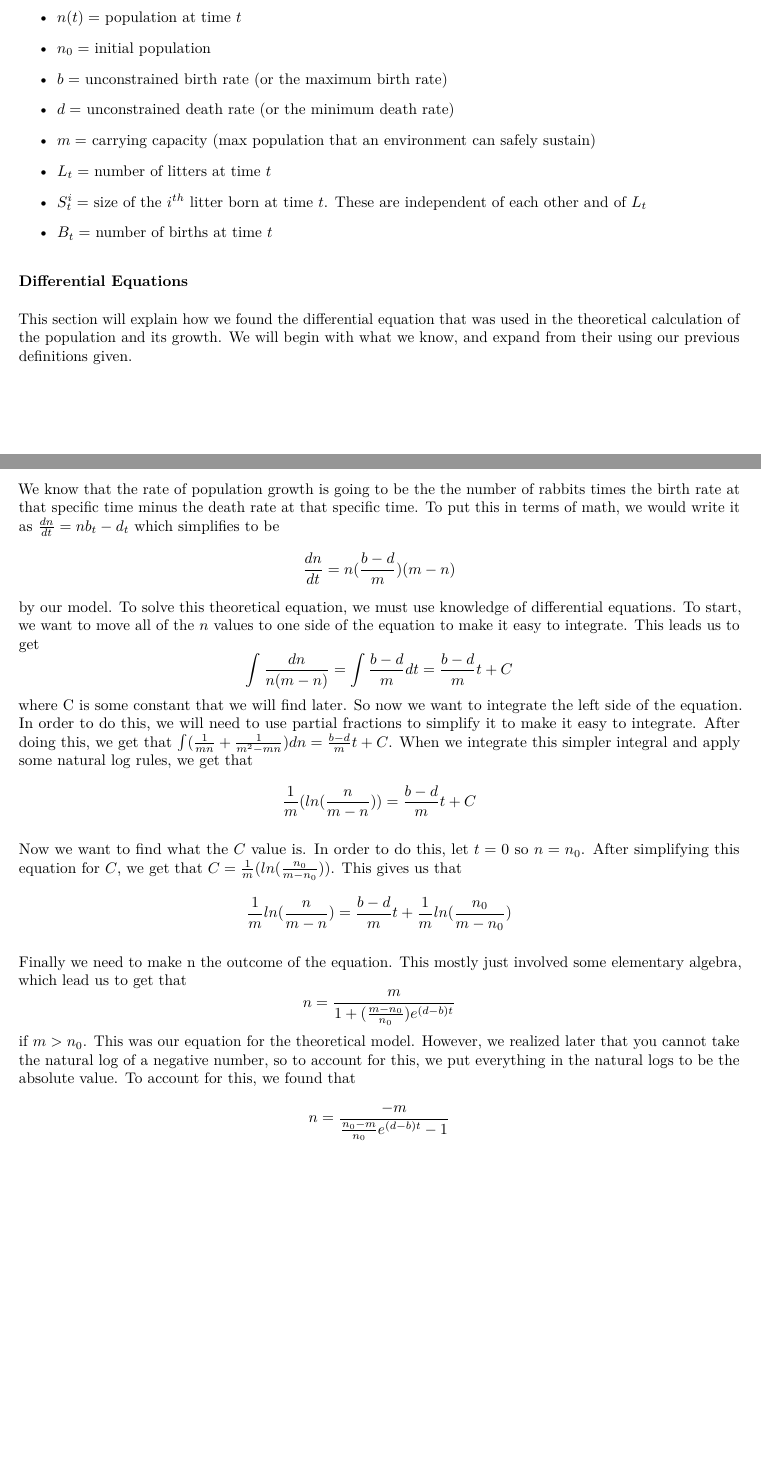
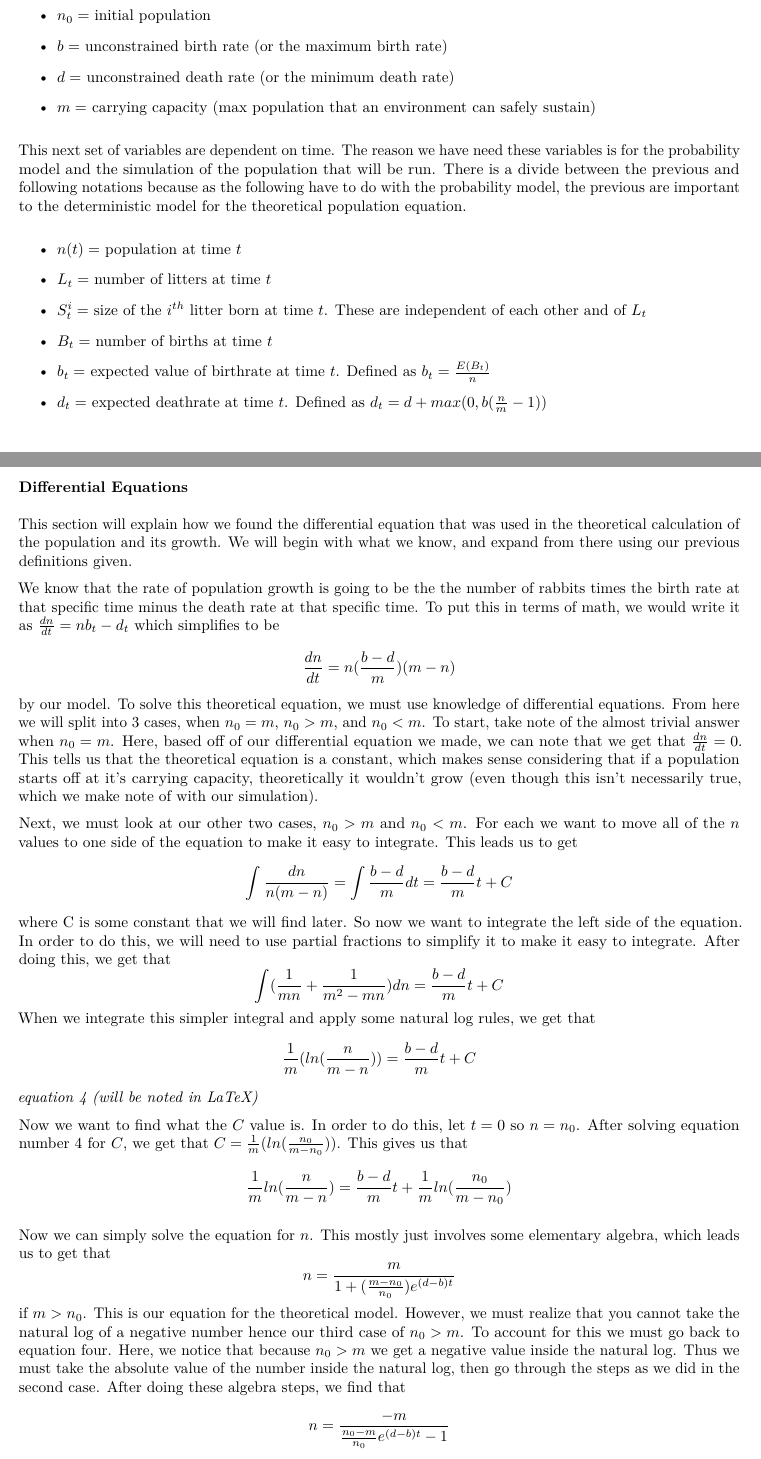
Before and after one commit to obewanjacobi/shinyBio, an R Markdown document (thesis/Thesis.Rmd): two parts of pages 3 and 4 of 4 before the commit and two parts of pages 3 and 4 of 5 after it, joined at a grey line, cut so that both start at the same text, the shorter picture padded with empty space. The pictures show the output file thesis/Thesis.pdf that the author committed with the source.

Commit message:
Changes made based off of discussions in meeting. Split differential equation solution into cases, added things into variable definitions, and split the definitions into deterministic variables and variables that rely on time for the probability model.

```diff
--- a/thesis/Thesis.Rmd
+++ b/thesis/Thesis.Rmd
@@ -45,8 +45,6 @@ GitHub is used for similar things, however it has a nicer user interface, and is
 
 Before one can understand the methods and reasoning behind each step of making this app, one must first understand where the math comes from that the app is based on. Our model relies on the use of differential equations and their solutions for the theoretical portion of the app, and probability and statistical models for the simulations made and run in the app. One last thing to understand before I delve into how we made the models used in the app is the notation and vairables that we used for the models themselves. Let us establish the following notation:
 
-- $n(t) =$ population at time $t$
-
 - $n_0 =$ initial population
 
 - $b =$ unconstrained birth rate (or the maximum birth rate)
@@ -55,20 +53,30 @@ Before one can understand the methods and reasoning behind each step of making t
 
 - $m =$ carrying capacity (max population that an environment can safely sustain)
 
+This next set of variables are dependent on time. The reason we have need these variables is for the probability model and the simulation of the population that will be run. There is a divide between the previous and following notations because as the following have to do with the probability model, the previous are important to the deterministic model for the theoretical population equation.
+
+- $n(t) =$ population at time $t$
+
 - $L_t =$ number of litters at time $t$
 
 - $S_t^i =$ size of the $i^{th}$ litter born at time $t$. These are independent of each other and of $L_t$
 
 - $B_t =$ number of births at time $t$
 
+- $b_t =$ expected value of birthrate at time $t$. Defined as $b_t = \frac{E(B_t)}{n}$
+
+- $d_t =$ expected deathrate at time $t$. Defined as $d_t = d + max(0, b(\frac{n}{m} - 1))$
+
 ### Differential Equations
 
-This section will explain how we found the differential equation that was used in the theoretical calculation of the population and its growth. We will begin with what we know, and expand from their using our previous definitions given.
+This section will explain how we found the differential equation that was used in the theoretical calculation of the population and its growth. We will begin with what we know, and expand from there using our previous definitions given.
 
-We know that the rate of population growth is going to be the the number of rabbits times the birth rate at that specific time minus the death rate at that specific time. To put this in terms of math, we would write it as $\frac{dn}{dt} = nb_t-d_t$ which simplifies to be $$\frac{dn}{dt} = n(\frac{b-d}{m})(m-n)$$ by our model. To solve this theoretical equation, we must use knowledge of differential equations. To start, we want to move all of the $n$ values to one side of the equation to make it easy to integrate. This leads us to get $$\int \frac{dn}{n(m-n)} = \int \frac{b-d}{m} dt = \frac{b-d}{m} t + C$$ where C is some constant that we will find later. So now we want to integrate the left side of the equation. In order to do this, we will need to use partial fractions to simplify it to make it easy to integrate. After doing this, we get that $\int(\frac{1}{mn}+\frac{1}{m^2-mn})dn = \frac{b-d}{m} t + C$. When we integrate this simpler integral and apply some natural log rules, we get that $$\frac{1}{m}(ln(\frac{n}{m-n})) = \frac{b-d}{m} t + C$$
+We know that the rate of population growth is going to be the the number of rabbits times the birth rate at that specific time minus the death rate at that specific time. To put this in terms of math, we would write it as $\frac{dn}{dt} = nb_t-d_t$ which simplifies to be $$\frac{dn}{dt} = n(\frac{b-d}{m})(m-n)$$ by our model. To solve this theoretical equation, we must use knowledge of differential equations. From here we will split into 3 cases, when $n_0 =m$, $n_0 > m$, and $n_0 < m$. To start, take note of the almost trivial answer when $n_0 = m$. Here, based off of our differential equation we made, we can note that we get that $\frac{dn}{dt} = 0$. This tells us that the theoretical equation is a constant, which makes sense considering that if a population starts off at it's carrying capacity, theoretically it wouldn't grow (even though this isn't necessarily true, which we make note of with our simulation).
 
-Now we want to find what the $C$ value is. In order to do this, let $t=0$ so $n=n_0$. After simplifying this equation for $C$, we get that $C = \frac{1}{m}(ln(\frac{n_0}{m-n_0}))$. This gives us that $$\frac{1}{m} ln(\frac{n}{m-n}) = \frac{b-d}{m}t + \frac{1}{m}ln(\frac{n_0}{m-n_0})$$
+Next, we must look at our other two cases, $n_0 > m$ and $n_0 < m$. For each we want to move all of the $n$ values to one side of the equation to make it easy to integrate. This leads us to get $$\int \frac{dn}{n(m-n)} = \int \frac{b-d}{m} dt = \frac{b-d}{m} t + C$$ where C is some constant that we will find later. So now we want to integrate the left side of the equation. In order to do this, we will need to use partial fractions to simplify it to make it easy to integrate. After doing this, we get that $$\int(\frac{1}{mn}+\frac{1}{m^2-mn})dn = \frac{b-d}{m} t + C$$ When we integrate this simpler integral and apply some natural log rules, we get that $$\frac{1}{m}(ln(\frac{n}{m-n})) = \frac{b-d}{m} t + C$$ *equation 4 (will be noted in LaTeX)*
 
-Finally we need to make n the outcome of the equation. This mostly just involved some elementary algebra, which lead us to get that $$n = \frac{m}{1+(\frac{m-n_0}{n_0})e^{(d-b)t}}$$ if $m > n_0$. This was our equation for the theoretical model. However, we realized later that you cannot take the natural log of a negative number, so to account for this, we put everything in the natural logs to be the absolute value. To account for this, we found that $$n= \frac{-m}{\frac{n_0-m}{n_0}e^{(d-b)t}-1}$$ if $n_0 > m$. This is our model for the theoretical graph.
+Now we want to find what the $C$ value is. In order to do this, let $t=0$ so $n=n_0$. After solving equation number 4 for $C$, we get that $C = \frac{1}{m}(ln(\frac{n_0}{m-n_0}))$. This gives us that $$\frac{1}{m} ln(\frac{n}{m-n}) = \frac{b-d}{m}t + \frac{1}{m}ln(\frac{n_0}{m-n_0})$$
+
+Now we can simply solve the equation for $n$. This mostly just involves some elementary algebra, which leads us to get that $$n = \frac{m}{1+(\frac{m-n_0}{n_0})e^{(d-b)t}}$$ if $m > n_0$. This is our equation for the theoretical model. However, we must realize that you cannot take the natural log of a negative number hence our third case of $n_0 >m$. To account for this we must go back to equation four. Here, we notice that because $n_0 > m$ we get a negative value inside the natural log. Thus we must take the absolute value of the number inside the natural log, then go through the steps as we did in the second case. After doing these algebra steps, we find that $$n= \frac{-m}{\frac{n_0-m}{n_0}e^{(d-b)t}-1}$$ if $n_0 > m$. This is our model for the theoretical graph.
 
 After some research, our group found that this model follows the theoretical equation for biologists as well. Their equation was $$N(t) = \frac{K}{1+(\frac{K-N(0)}{N(0)})e^{-rt}}$$ found by Roughgarden(1979), Emlen(1984), and Neuhauser(2000). This relates to our equation because $N(t) = n$, $K=m$, $N(0)=n_0$, and $r = b-d$.
```
Also changed, not shown: thesis/Thesis.pdf.
